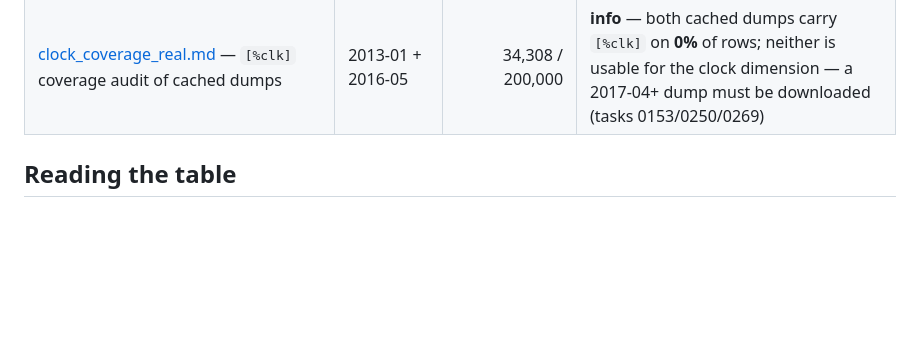
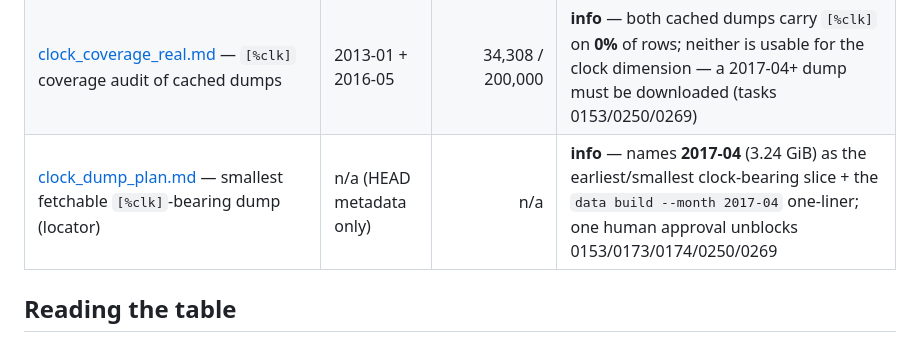
Before and after one commit to TheWeiHu/chess-equity, a Markdown page: reports/SUMMARY.md, the part around the change. GitHub-like rendering; blank space fills up the shorter version.

Commit message:
Clock-dump locator: name 2017-04 as the smallest fetchable [%clk] dump
Converts the recurring 'needs a clock dump' hold (0153/0173/0174/0250/0269) into one
human decision: reports/clock_dump_plan.md names 2017-04 (3.24 GiB, earliest hence
smallest clock-bearing standard dump) + the exact data build one-liner. Evidence is the
+60% compressed-size jump at 2017-04 from HEAD metadata (no download, no synthetic data).
Adds brain note clock-dump-locator and SUMMARY index row; flags the CLI's generic ~30 GB
warning as ~10x too large.

Co-Authored-By: Claude Opus 4.8 (1M context) <noreply@anthropic.com>

```diff
--- a/reports/SUMMARY.md
+++ b/reports/SUMMARY.md
@@ -29,6 +29,7 @@ PASS/FAIL gate.
 | [divergence_real.md](divergence_real.md) — equity vs Stockfish disagreement | 2013-01 | 12,000 | **info** — product-visible disagreement only; reads no outcomes, so no gate |
 | [drama_thresholds_real.md](drama_thresholds_real.md) — drama trigger thresholds | 2016-05 | 295,140 transitions / 4,860 games | **info** — calibrates Δequity thresholds on the real swing distribution; no gate |
 | [clock_coverage_real.md](clock_coverage_real.md) — `[%clk]` coverage audit of cached dumps | 2013-01 + 2016-05 | 34,308 / 200,000 | **info** — both cached dumps carry `[%clk]` on **0%** of rows; neither is usable for the clock dimension — a 2017-04+ dump must be downloaded (tasks 0153/0250/0269) |
+| [clock_dump_plan.md](clock_dump_plan.md) — smallest fetchable `[%clk]`-bearing dump (locator) | n/a (HEAD metadata only) | n/a | **info** — names **2017-04** (3.24 GiB) as the earliest/smallest clock-bearing slice + the `data build --month 2017-04` one-liner; one human approval unblocks 0153/0173/0174/0250/0269 |
 
 ## Reading the table
 
```
